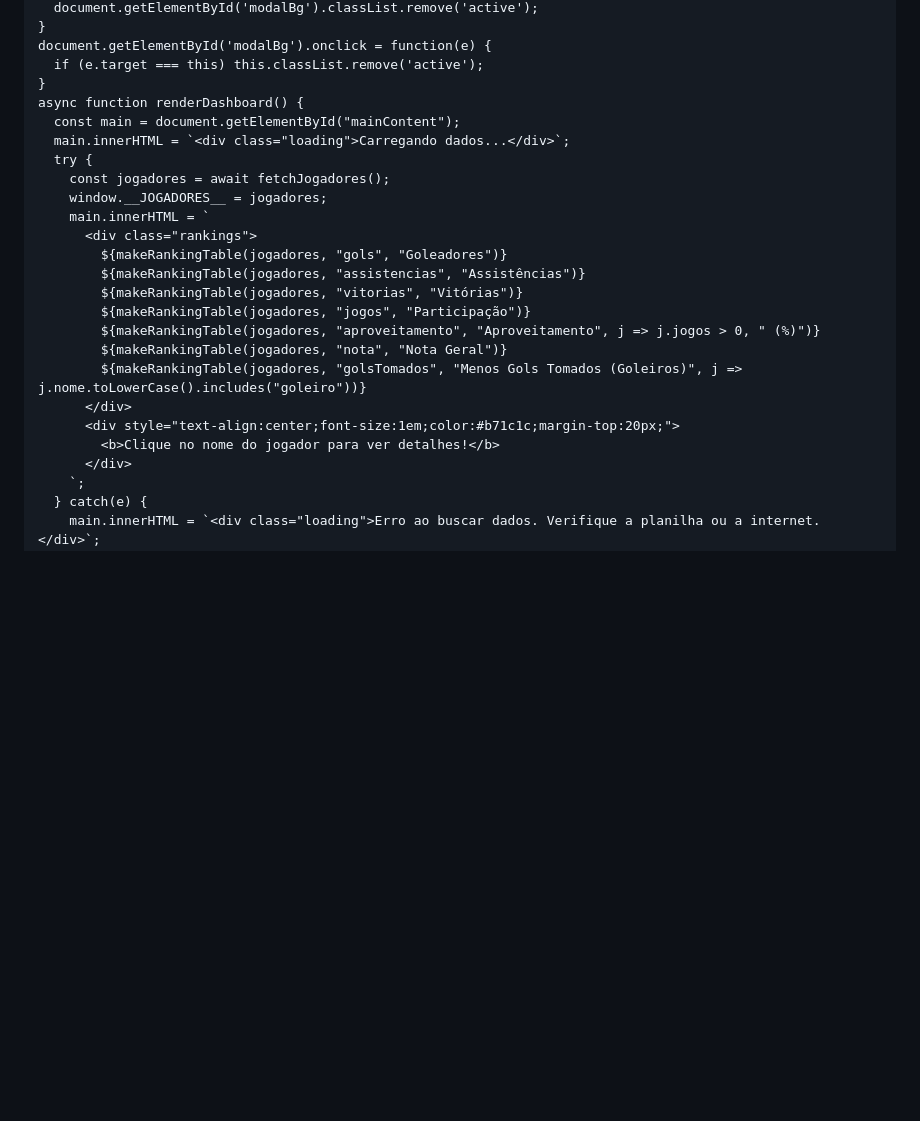
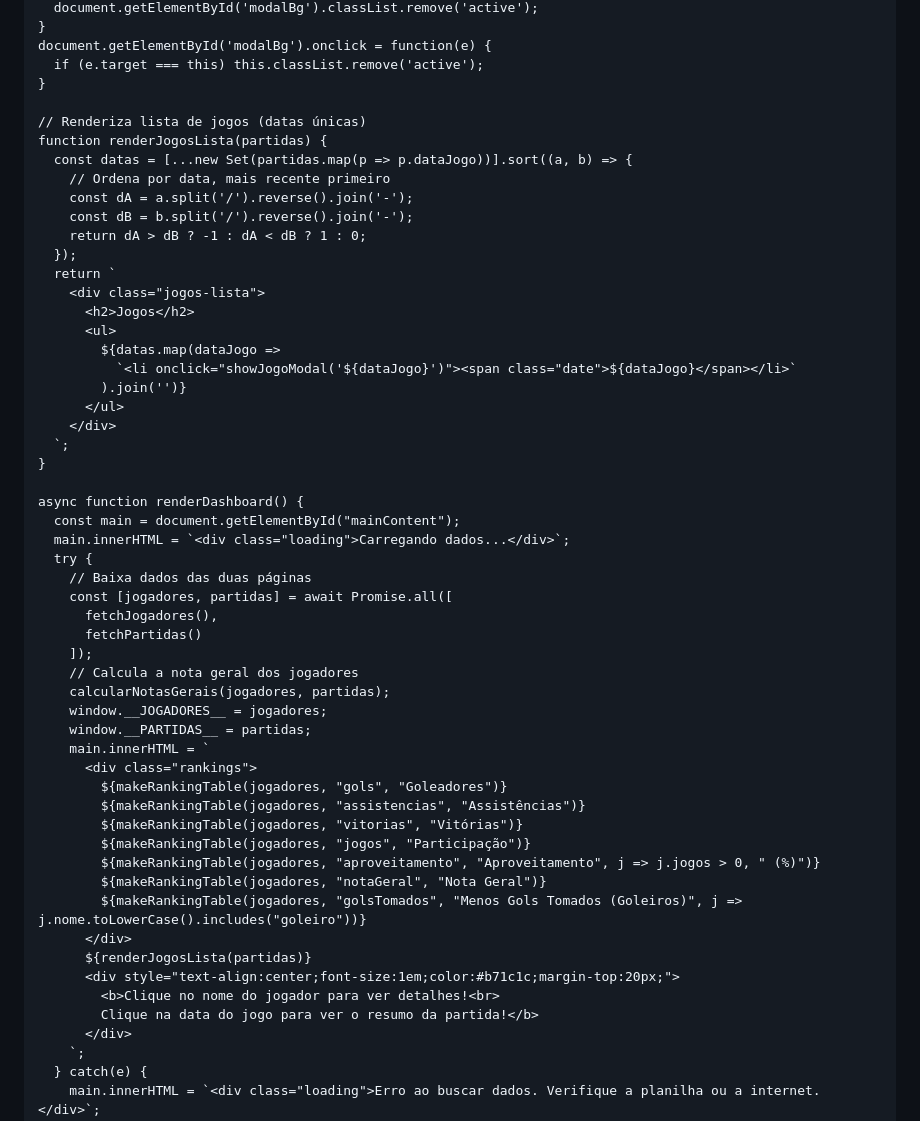
Before and after one commit to ittokki/Futebol, a Markdown page: README.md, the part around one of its changes. Rendered like a GitHub page; blank space fills up the shorter version.

```diff
--- a/README.md
+++ b/README.md
@@ -358,12 +503,40 @@
     document.getElementById('modalBg').onclick = function(e) {
       if (e.target === this) this.classList.remove('active');
     }
+
+    // Renderiza lista de jogos (datas únicas)
+    function renderJogosLista(partidas) {
+      const datas = [...new Set(partidas.map(p => p.dataJogo))].sort((a, b) => {
+        // Ordena por data, mais recente primeiro
+        const dA = a.split('/').reverse().join('-');
+        const dB = b.split('/').reverse().join('-');
+        return dA > dB ? -1 : dA < dB ? 1 : 0;
+      });
+      return `
+        <div class="jogos-lista">
+          <h2>Jogos</h2>
+          <ul>
+            ${datas.map(dataJogo =>
+              `<li onclick="showJogoModal('${dataJogo}')"><span class="date">${dataJogo}</span></li>`
+            ).join('')}
+          </ul>
+        </div>
+      `;
+    }
+
     async function renderDashboard() {
       const main = document.getElementById("mainContent");
       main.innerHTML = `<div class="loading">Carregando dados...</div>`;
       try {
-        const jogadores = await fetchJogadores();
+        // Baixa dados das duas páginas
+        const [jogadores, partidas] = await Promise.all([
+          fetchJogadores(),
+          fetchPartidas()
+        ]);
+        // Calcula a nota geral dos jogadores
+        calcularNotasGerais(jogadores, partidas);
         window.__JOGADORES__ = jogadores;
+        window.__PARTIDAS__ = partidas;
         main.innerHTML = `
           <div class="rankings">
             ${makeRankingTable(jogadores, "gols", "Goleadores")}
@@ -371,11 +544,13 @@
             ${makeRankingTable(jogadores, "vitorias", "Vitórias")}
             ${makeRankingTable(jogadores, "jogos", "Participação")}
             ${makeRankingTable(jogadores, "aproveitamento", "Aproveitamento", j => j.jogos > 0, " (%)")}
-            ${makeRankingTable(jogadores, "nota", "Nota Geral")}
+            ${makeRankingTable(jogadores, "notaGeral", "Nota Geral")}
             ${makeRankingTable(jogadores, "golsTomados", "Menos Gols Tomados (Goleiros)", j => j.nome.toLowerCase().includes("goleiro"))}
           </div>
+          ${renderJogosLista(partidas)}
           <div style="text-align:center;font-size:1em;color:#b71c1c;margin-top:20px;">
-            <b>Clique no nome do jogador para ver detalhes!</b>
+            <b>Clique no nome do jogador para ver detalhes!<br>
+            Clique na data do jogo para ver o resumo da partida!</b>
           </div>
         `;
       } catch(e) {
```
Also changed, not shown: other parts of README.md (+186 -41 lines).
